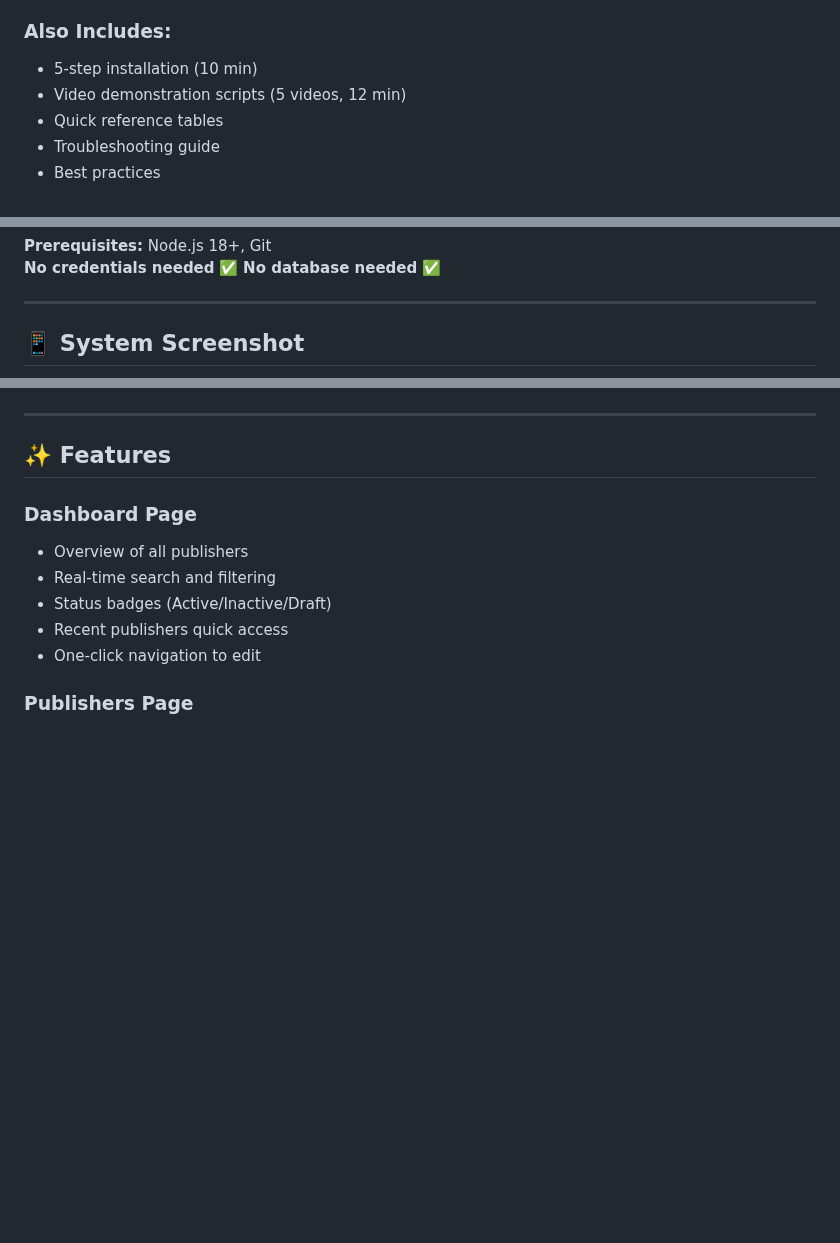
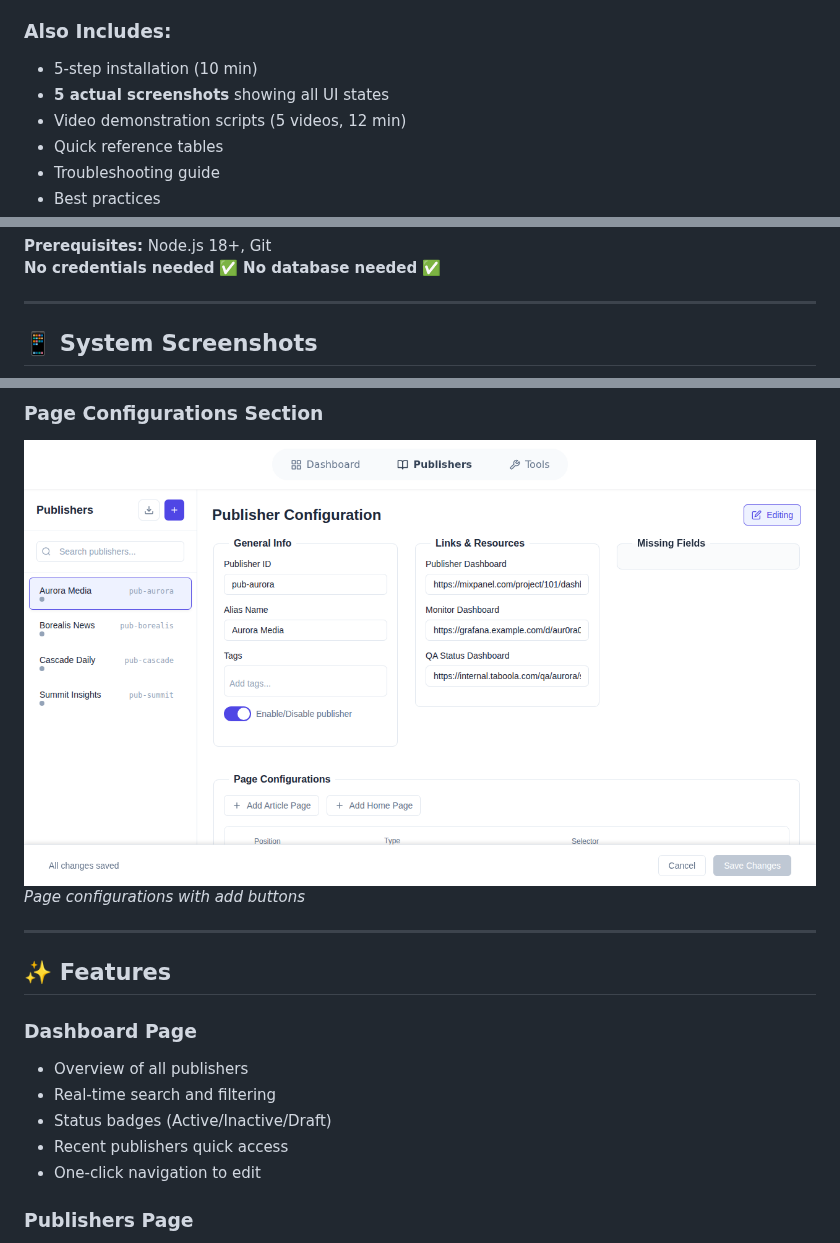
Before and after one commit to TzoharLary/deeper-dive-interview-test, a Markdown page: README.md, 3 parts joined by grey strips. Drawn GitHub-style; pictures changed too: docs/user-guide/images/publishers-page-configs.png (added); blank space fills up the shorter version.

Commit message:
Add Publishers page screenshots and update guide with visual references
Co-authored-by: TzoharLary <157801842+TzoharLary@users.noreply.github.com>

```diff
--- a/README.md
+++ b/README.md
@@ -14,6 +14,7 @@ Web-based tool for Taboola Support Engineers to manage publisher configurations.
 
 ### Also Includes:
 - 5-step installation (10 min)
+- **5 actual screenshots** showing all UI states
 - Video demonstration scripts (5 videos, 12 min)
 - Quick reference tables
 - Troubleshooting guide
@@ -43,5 +44,5 @@ npm run dev
 
 ---
 
-## 📱 System Screenshot
+## 📱 System Screenshots
 
@@ -49,3 +65,6 @@ npm run dev
+### Page Configurations Section
+![Page Configs](docs/user-guide/images/publishers-page-configs.png)
+*Page configurations with add buttons*
 
 ---
 
```
Also changed, not shown: other parts of README.md (+16 -1 lines), docs/COMPLETE_SYSTEM_GUIDE.md (+77 -34 lines), docs/README.md (+10 -0 lines), docs/user-guide/images/publishers-create-new.png (added), docs/user-guide/images/publishers-details-panel.png (added), docs/user-guide/images/publishers-empty-state.png (added).
